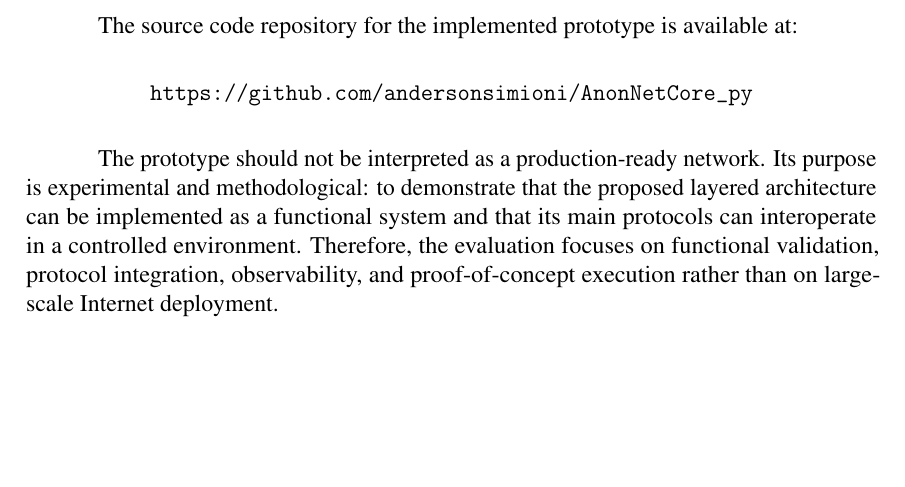
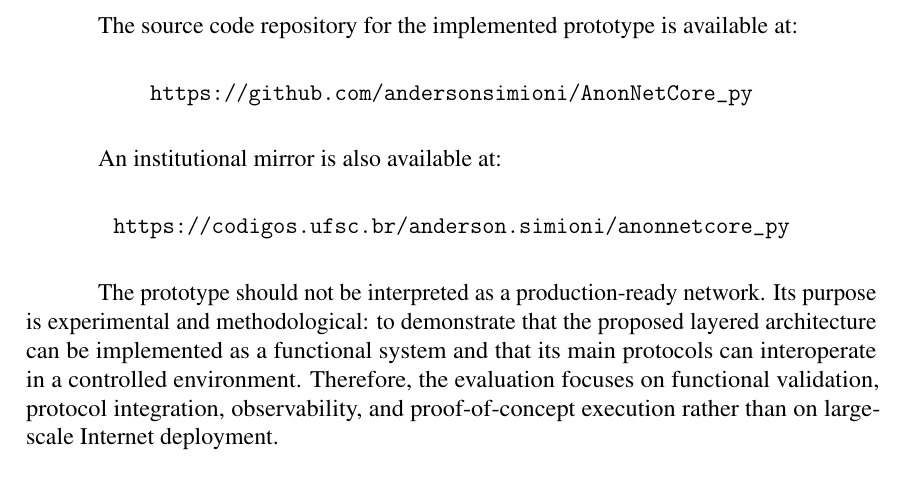
Before and after one commit to andersonsimioni/AnonNetCore_py, a LaTeX thesis (thesis/main.tex): part of page 83 of 126, cut so that both start at the same text, the shorter picture padded with empty space. Compiled offline with pdfLaTeX.

Commit message:
ufsc repo

```diff
--- a/thesis/main.tex
+++ b/thesis/main.tex
@@ -2110,6 +2110,12 @@ The source code repository for the implemented prototype is available at:
 
 \begin{center}
 \url{https://github.com/andersonsimioni/AnonNetCore_py}
+\end{center}
+
+An institutional mirror is also available at:
+
+\begin{center}
+\url{https://codigos.ufsc.br/anderson.simioni/anonnetcore_py}
 \end{center}
 
 The prototype should not be interpreted as a production-ready network. Its purpose is experimental and methodological: to demonstrate that the proposed layered architecture can be implemented as a functional system and that its main protocols can interoperate in a controlled environment. Therefore, the evaluation focuses on functional validation, protocol integration, observability, and proof-of-concept execution rather than on large-scale Internet deployment.
```
Also changed, not shown: README.md.
